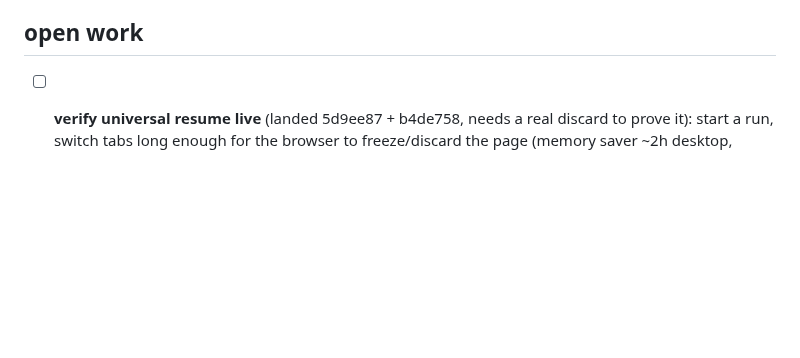
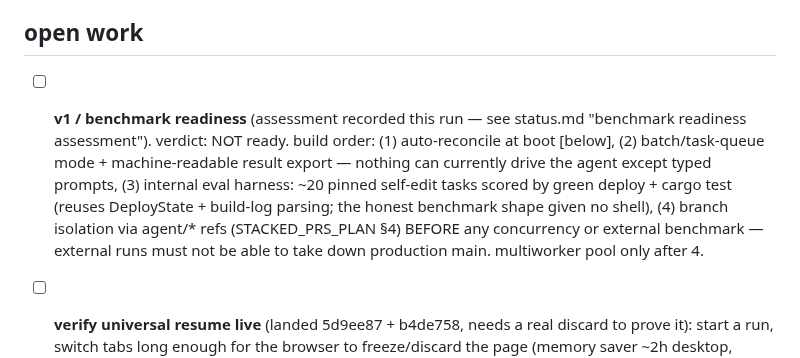
Before and after one commit to compusophy/vanish, a Markdown page: memory/TASKBOARD.md, the part around the change. GitHub-like rendering; blank space fills up the shorter version.

```diff
--- a/memory/TASKBOARD.md
+++ b/memory/TASKBOARD.md
@@ -89,6 +89,17 @@ taskboard) asked for four things. all four are resolved:
       a web worker, which has no request bounding it at all.
 
 ## open work
+
+- [ ] **v1 / benchmark readiness** (assessment recorded this run — see
+      status.md "benchmark readiness assessment"). verdict: NOT ready.
+      build order: (1) auto-reconcile at boot [below], (2) batch/task-queue
+      mode + machine-readable result export — nothing can currently drive
+      the agent except typed prompts, (3) internal eval harness: ~20 pinned
+      self-edit tasks scored by green deploy + cargo test (reuses
+      DeployState + build-log parsing; the honest benchmark shape given no
+      shell), (4) branch isolation via agent/* refs (STACKED_PRS_PLAN §4)
+      BEFORE any concurrency or external benchmark — external runs must not
+      be able to take down production main. multiworker pool only after 4.
 
 - [ ] **verify universal resume live** (landed 5d9ee87 + b4de758, needs a
       real discard to prove it): start a run, switch tabs long enough for
```
Also changed, not shown: memory/status.md (+38 -0 lines).
